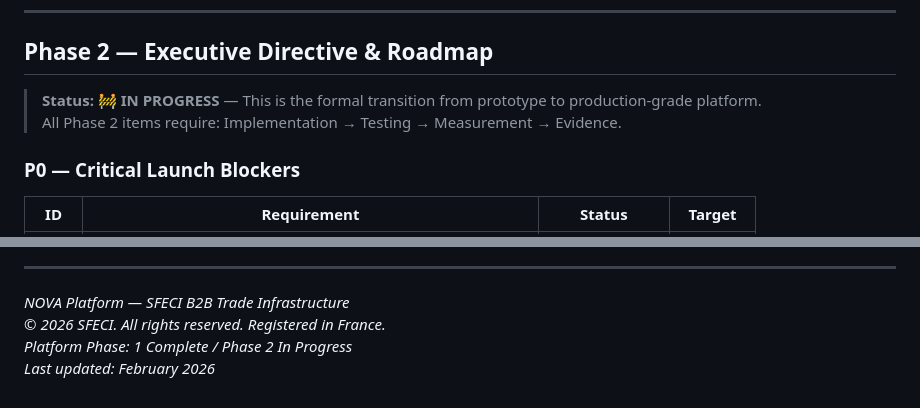
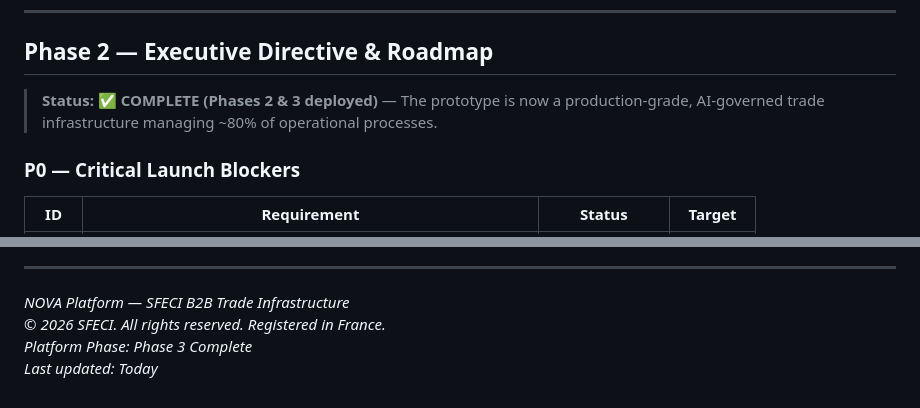
Before and after one commit to mariamo-o/SFECI-NOVA-corporate-website, a Markdown page: sfeci-corporate/README.md, 2 parts joined by grey strips. Drawn GitHub-style.

```diff
--- a/sfeci-corporate/README.md
+++ b/sfeci-corporate/README.md
@@ -228,8 +228,7 @@ curl -X POST http://localhost/api/v1/auth/login `
 
 ## Phase 2 — Executive Directive & Roadmap
 
-> **Status: 🚧 IN PROGRESS** — This is the formal transition from prototype to production-grade platform.
-> All Phase 2 items require: Implementation → Testing → Measurement → Evidence.
+> **Status: ✅ COMPLETE (Phases 2 & 3 deployed)** — The prototype is now a production-grade, AI-governed trade infrastructure managing ~80% of operational processes.
 
 ### P0 — Critical Launch Blockers
 
@@ -657,5 +656,5 @@ sfeci-corporate/               ← Frontend (Vanilla HTML/CSS/JS)
 
 *NOVA Platform — SFECI B2B Trade Infrastructure*
 *© 2026 SFECI. All rights reserved. Registered in France.*
-*Platform Phase: 1 Complete / Phase 2 In Progress*
-*Last updated: February 2026*
+*Platform Phase: Phase 3 Complete*
+*Last updated: Today*
```
Also changed, not shown: other parts of sfeci-corporate/README.md (+54 -54 lines).
